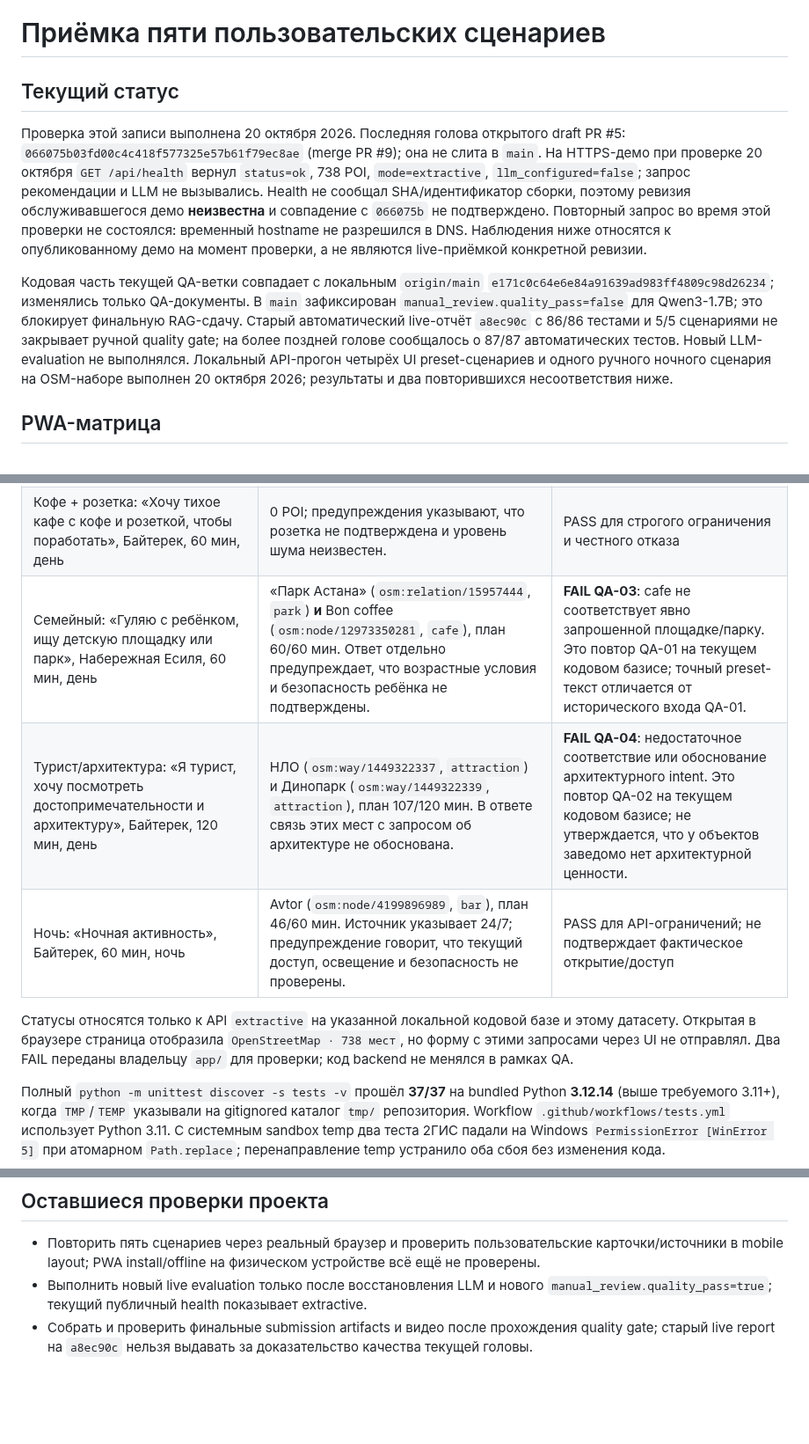
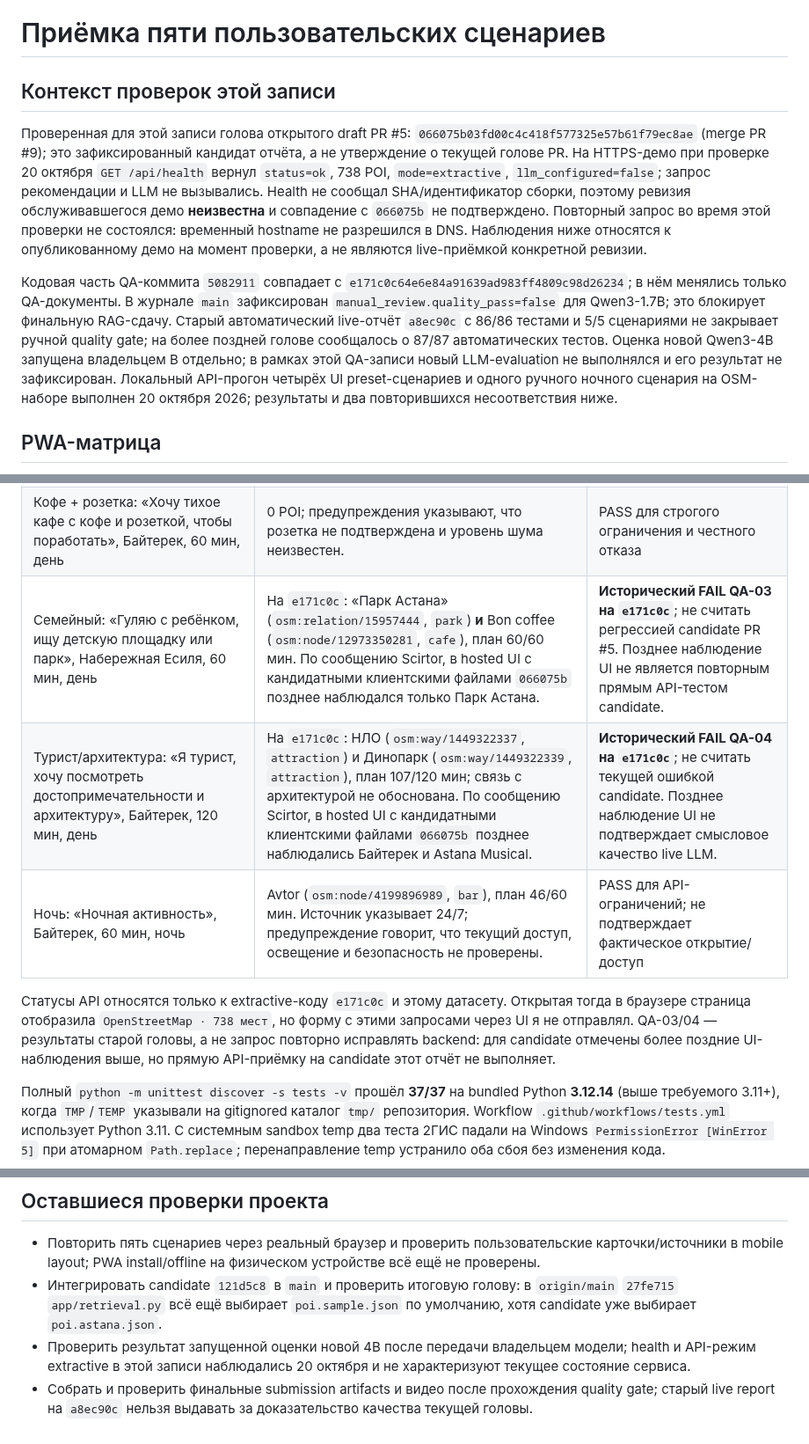
Before and after one commit to ltybcs/astana-walks-ai, a Markdown page: qa/ACCEPTANCE.md, 3 parts joined by grey strips. Shown at 88% size. GitHub-like rendering; blank space fills up the shorter version.

Commit message:
docs: qualify QA findings by candidate revision

```diff
--- a/qa/ACCEPTANCE.md
+++ b/qa/ACCEPTANCE.md
@@ -1,10 +1,10 @@
 # Приёмка пяти пользовательских сценариев
 
-## Текущий статус
+## Контекст проверок этой записи
 
-Проверка этой записи выполнена 20 октября 2026. Последняя голова открытого draft PR #5: `066075b03fd00c4c418f577325e57b61f79ec8ae` (merge PR #9); она не слита в `main`. На HTTPS-демо при проверке 20 октября `GET /api/health` вернул `status=ok`, 738 POI, `mode=extractive`, `llm_configured=false`; запрос рекомендации и LLM не вызывались. Health не сообщал SHA/идентификатор сборки, поэтому ревизия обслуживавшегося демо **неизвестна** и совпадение с `066075b` не подтверждено. Повторный запрос во время этой проверки не состоялся: временный hostname не разрешился в DNS. Наблюдения ниже относятся к опубликованному демо на момент проверки, а не являются live-приёмкой конкретной ревизии.
+Проверенная для этой записи голова открытого draft PR #5: `066075b03fd00c4c418f577325e57b61f79ec8ae` (merge PR #9); это зафиксированный кандидат отчёта, а не утверждение о текущей голове PR. На HTTPS-демо при проверке 20 октября `GET /api/health` вернул `status=ok`, 738 POI, `mode=extractive`, `llm_configured=false`; запрос рекомендации и LLM не вызывались. Health не сообщал SHA/идентификатор сборки, поэтому ревизия обслуживавшегося демо **неизвестна** и совпадение с `066075b` не подтверждено. Повторный запрос во время этой проверки не состоялся: временный hostname не разрешился в DNS. Наблюдения ниже относятся к опубликованному демо на момент проверки, а не являются live-приёмкой конкретной ревизии.
 
-Кодовая часть текущей QA-ветки совпадает с локальным `origin/main` `e171c0c64e6e84a91639ad983ff4809c98d26234`; изменялись только QA-документы. В `main` зафиксирован `manual_review.quality_pass=false` для Qwen3-1.7B; это блокирует финальную RAG-сдачу. Старый автоматический live-отчёт `a8ec90c` с 86/86 тестами и 5/5 сценариями не закрывает ручной quality gate; на более поздней голове сообщалось о 87/87 автоматических тестов. Новый LLM-evaluation не выполнялся. Локальный API-прогон четырёх UI preset-сценариев и одного ручного ночного сценария на OSM-наборе выполнен 20 октября 2026; результаты и два повторившихся несоответствия ниже.
+Кодовая часть QA-коммита `5082911` совпадает с `e171c0c64e6e84a91639ad983ff4809c98d26234`; в нём менялись только QA-документы. В журнале `main` зафиксирован `manual_review.quality_pass=false` для Qwen3-1.7B; это блокирует финальную RAG-сдачу. Старый автоматический live-отчёт `a8ec90c` с 86/86 тестами и 5/5 сценариями не закрывает ручной quality gate; на более поздней голове сообщалось о 87/87 автоматических тестов. Оценка новой Qwen3-4B запущена владельцем B отдельно; в рамках этой QA-записи новый LLM-evaluation не выполнялся и его результат не зафиксирован. Локальный API-прогон четырёх UI preset-сценариев и одного ручного ночного сценария на OSM-наборе выполнен 20 октября 2026; результаты и два повторившихся несоответствия ниже.
 
 ## PWA-матрица
 
@@ -36,11 +36,11 @@
 | --- | --- | --- |
 | Прогулка: «Хочу прогуляться на свежем воздухе и посмотреть город», MEGA/EXPO, 60 мин, день | 1 POI: «25-ти летие Независимости» (`osm:way/1460763574`, `attraction`), план 48/60 мин. Есть OSM source link и предупреждение, что маршрут приблизительный, возврат учтён, переходы/погода не проверены. | PASS для API-ответа и бюджета; объект не проверялся на месте |
 | Кофе + розетка: «Хочу тихое кафе с кофе и розеткой, чтобы поработать», Байтерек, 60 мин, день | 0 POI; предупреждения указывают, что розетка не подтверждена и уровень шума неизвестен. | PASS для строгого ограничения и честного отказа |
-| Семейный: «Гуляю с ребёнком, ищу детскую площадку или парк», Набережная Есиля, 60 мин, день | «Парк Астана» (`osm:relation/15957444`, `park`) **и** Bon coffee (`osm:node/12973350281`, `cafe`), план 60/60 мин. Ответ отдельно предупреждает, что возрастные условия и безопасность ребёнка не подтверждены. | **FAIL QA-03**: cafe не соответствует явно запрошенной площадке/парку. Это повтор QA-01 на текущем кодовом базисе; точный preset-текст отличается от исторического входа QA-01. |
-| Турист/архитектура: «Я турист, хочу посмотреть достопримечательности и архитектуру», Байтерек, 120 мин, день | НЛО (`osm:way/1449322337`, `attraction`) и Динопарк (`osm:way/1449322339`, `attraction`), план 107/120 мин. В ответе связь этих мест с запросом об архитектуре не обоснована. | **FAIL QA-04**: недостаточное соответствие или обоснование архитектурного intent. Это повтор QA-02 на текущем кодовом базисе; не утверждается, что у объектов заведомо нет архитектурной ценности. |
+| Семейный: «Гуляю с ребёнком, ищу детскую площадку или парк», Набережная Есиля, 60 мин, день | На `e171c0c`: «Парк Астана» (`osm:relation/15957444`, `park`) **и** Bon coffee (`osm:node/12973350281`, `cafe`), план 60/60 мин. По сообщению Scirtor, в hosted UI с кандидатными клиентскими файлами `066075b` позднее наблюдался только Парк Астана. | **Исторический FAIL QA-03 на `e171c0c`**; не считать регрессией candidate PR #5. Позднее наблюдение UI не является повторным прямым API-тестом candidate. |
+| Турист/архитектура: «Я турист, хочу посмотреть достопримечательности и архитектуру», Байтерек, 120 мин, день | На `e171c0c`: НЛО (`osm:way/1449322337`, `attraction`) и Динопарк (`osm:way/1449322339`, `attraction`), план 107/120 мин; связь с архитектурой не обоснована. По сообщению Scirtor, в hosted UI с кандидатными клиентскими файлами `066075b` позднее наблюдались Байтерек и Astana Musical. | **Исторический FAIL QA-04 на `e171c0c`**; не считать текущей ошибкой candidate. Позднее наблюдение UI не подтверждает смысловое качество live LLM. |
 | Ночь: «Ночная активность», Байтерек, 60 мин, ночь | Avtor (`osm:node/4199896989`, `bar`), план 46/60 мин. Источник указывает 24/7; предупреждение говорит, что текущий доступ, освещение и безопасность не проверены. | PASS для API-ограничений; не подтверждает фактическое открытие/доступ |
 
-Статусы относятся только к API `extractive` на указанной локальной кодовой базе и этому датасету. Открытая в браузере страница отобразила `OpenStreetMap · 738 мест`, но форму с этими запросами через UI не отправлял. Два FAIL переданы владельцу `app/` для проверки; код backend не менялся в рамках QA.
+Статусы API относятся только к extractive-коду `e171c0c` и этому датасету. Открытая тогда в браузере страница отобразила `OpenStreetMap · 738 мест`, но форму с этими запросами через UI я не отправлял. QA-03/04 — результаты старой головы, а не запрос повторно исправлять backend: для candidate отмечены более поздние UI-наблюдения выше, но прямую API-приёмку на candidate этот отчёт не выполняет.
 
 Полный `python -m unittest discover -s tests -v` прошёл **37/37** на bundled Python **3.12.14** (выше требуемого 3.11+), когда `TMP`/`TEMP` указывали на gitignored каталог `tmp/` репозитория. Workflow `.github/workflows/tests.yml` использует Python 3.11. С системным sandbox temp два теста 2ГИС падали на Windows `PermissionError [WinError 5]` при атомарном `Path.replace`; перенаправление temp устранило оба сбоя без изменения кода.
 
@@ -144,5 +144,6 @@ python -m app.server --data data/poi.astana.json
 ## Оставшиеся проверки проекта
 
 - Повторить пять сценариев через реальный браузер и проверить пользовательские карточки/источники в mobile layout; PWA install/offline на физическом устройстве всё ещё не проверены.
-- Выполнить новый live evaluation только после восстановления LLM и нового `manual_review.quality_pass=true`; текущий публичный health показывает extractive.
+- Интегрировать candidate `121d5c8` в `main` и проверить итоговую голову: в `origin/main` `27fe715` `app/retrieval.py` всё ещё выбирает `poi.sample.json` по умолчанию, хотя candidate уже выбирает `poi.astana.json`.
+- Проверить результат запущенной оценки новой 4B после передачи владельцем модели; health и API-режим extractive в этой записи наблюдались 20 октября и не характеризуют текущее состояние сервиса.
 - Собрать и проверить финальные submission artifacts и видео после прохождения quality gate; старый live report на `a8ec90c` нельзя выдавать за доказательство качества текущей головы.
```
Also changed, not shown: other parts of qa/ACCEPTANCE.md (+2 -2 lines).
